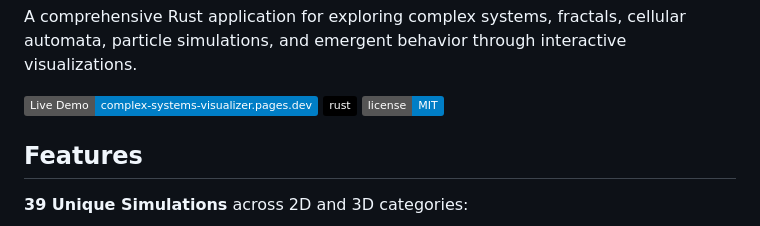
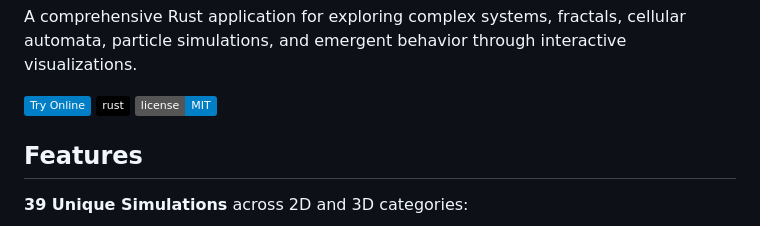
Before and after one commit to jo56/complex-systems-visualizer, a Markdown page: README.md, the part around the change. GitHub-like rendering; badges without logos.

```diff
--- a/README.md
+++ b/README.md
@@ -13,7 +13,7 @@
 
 A comprehensive Rust application for exploring complex systems, fractals, cellular automata, particle simulations, and emergent behavior through interactive visualizations.
 
-[![Live Demo](https://img.shields.io/badge/Live%20Demo-complex--systems--visualizer.pages.dev-blue?style=flat&logo=cloudflarepages)](https://complex-systems-visualizer.pages.dev/)
+[![Try Online](https://img.shields.io/badge/Try%20Online-blue?style=flat&logo=cloudflarepages&logoColor=white)](https://complex-systems-visualizer.pages.dev/)
 ![Rust](https://img.shields.io/badge/rust-%23000000.svg?style=flat&logo=rust&logoColor=white)
 ![License](https://img.shields.io/badge/license-MIT-blue.svg)
 
```
